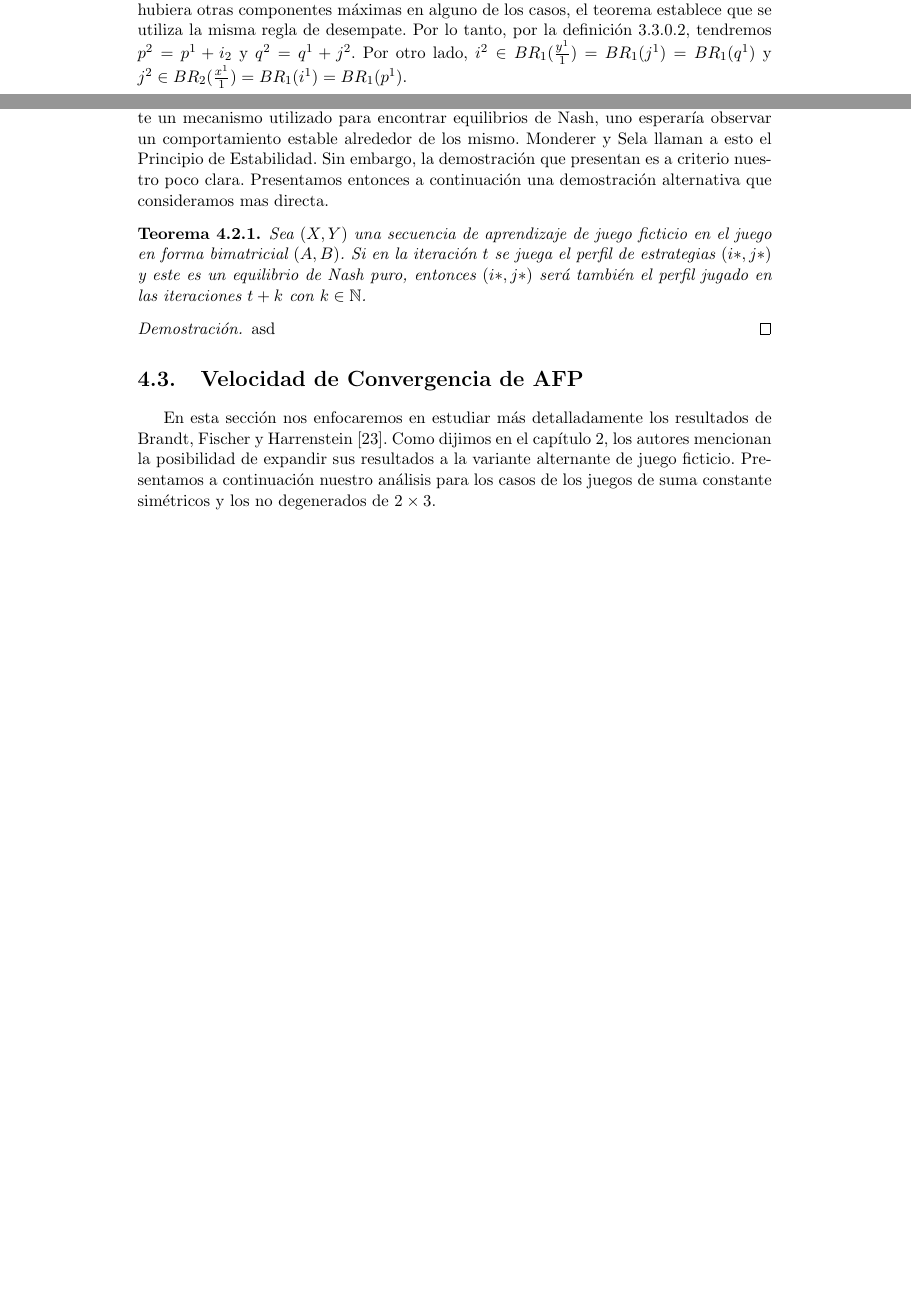
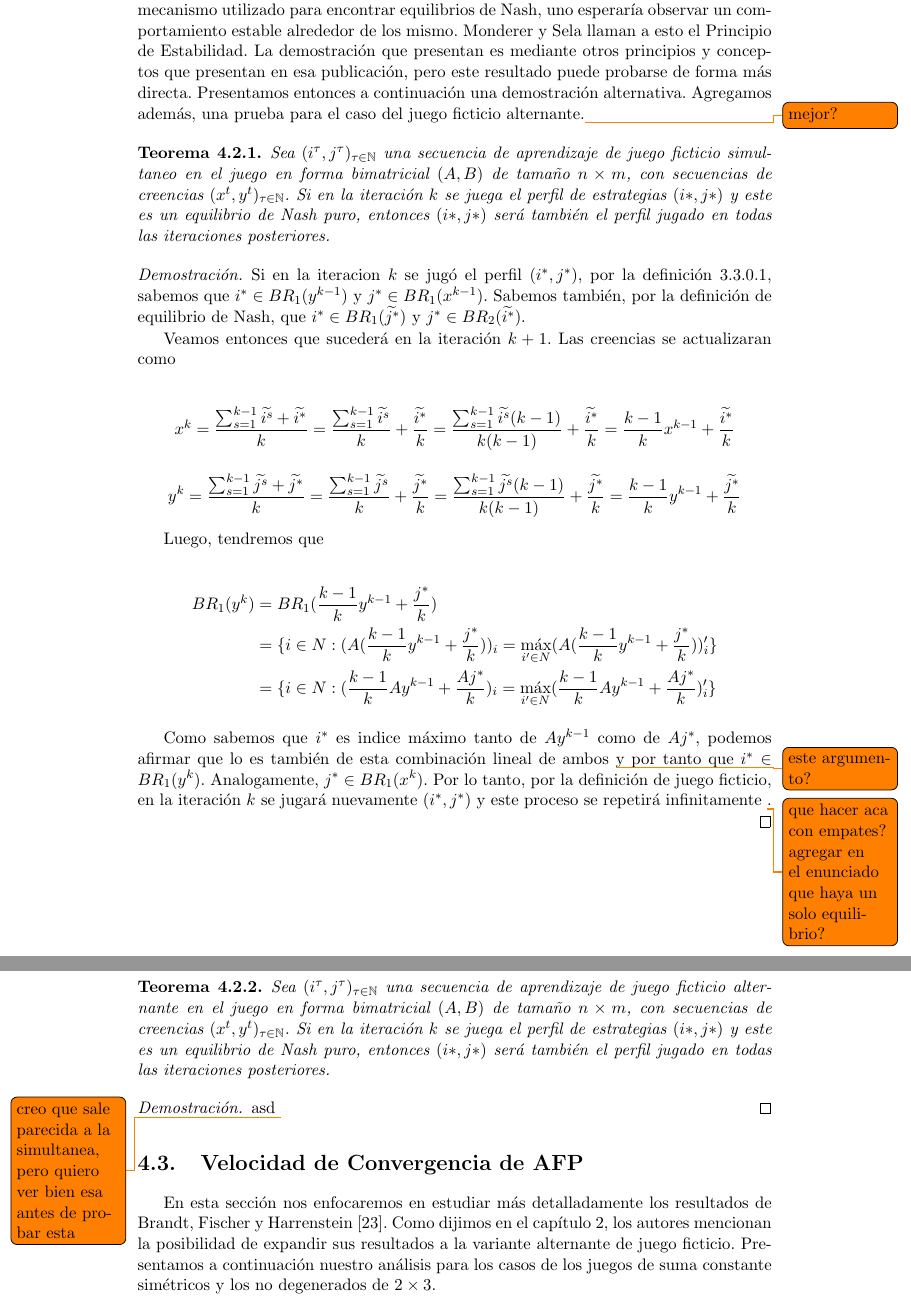
Before and after one commit to QPotato/TesinaWrite, a LaTeX thesis (Tesis.tex, which reads Capitulos/Chapter3.tex, Capitulos/Chapter4.tex): two parts of pages 13 and 14 of 22 before the commit and two parts of pages 15 and 16 of 24 after it, joined at a grey line, cut at the place of the change, the shorter picture padded with empty space. The pictures show the PDF file Tesis.pdf that the author committed with the source.

Commit message:
demostraciones

```diff
--- a/Capitulos/Chapter3.tex
+++ b/Capitulos/Chapter3.tex
@@ -92,14 +92,15 @@ Alternativamente, Brandt, Fischer y Harrenstein utilizan una definición similar
-        \begin{gather}
+        \item Una secuencia de juego ficticio simultaneo en $(A, B)$ es una secuencia $(x^0, y^0), (x^1, y^1), (x^2, y^2), \dots$ de pares de vectores no negativos $(x^i, y^i) \in \mathbb{N}^{n \times m}$ tal que:
+        \begin{gather*}
             x^0 = \boldmath{0}, y^0 = \boldmath{0} \\
-            x^{k+1} = x^{k} + u_i \text{donde $i$ es el índice de una componente máxima de $Ay^k$} \\
-            y^{k+1} = x^{k} + v_j \text{donde $j$ es el índice de una componente máxima de $x^kB$}
-        \end{gather}
+            x^{\tau+1} = x^{\tau} + \pstrat{i} \text{\ donde $i$ es el índice de una componente máxima de $Ay^\tau$} \\
+            y^{\tau+1} = x^{\tau} + \pstrat{j} \text{\ donde $j$ es el índice de una componente máxima de $x^{\tau}B$}
+        \end{gather*}
         \item Una secuencia de juego ficticio alternante en $(A, B)$ es una secuencia $(x^0, y^0), (x^1, y^1), (x^2, y^2), \dots$ de pares de vectores no negativos $(x^i, y^i) \in \mathbb{R}^{n \times m}$ tal que:
-        \begin{gather}
+        \begin{gather*}
             x^0 = \boldmath{0}, y^0 = \boldmath{0} \\
-            x^{k+1} = x^{k} + u_i \text{donde $i$ es el índice de una componente máxima de $Ay^k$} \\
-            y^{k+1} = y^{k} + v_j \text{donde $j$ es el índice de una componente máxima de $x^{k+1}B$}
-        \end{gather}
+            x^{\tau+1} = x^{\tau} + \pstrat{i} \text{\ donde $i$ es el índice de una componente máxima de $Ay^\tau$} \\
+            y^{\tau+1} = y^{\tau} + \pstrat{j} \text{\ donde $j$ es el índice de una componente máxima de $x^{\tau+1}B$}
+        \end{gather*}
     \end{itemize}
 \end{definition}
 
--- a/Capitulos/Chapter4.tex
+++ b/Capitulos/Chapter4.tex
@@ -6,10 +6,8 @@ Como mencionamos en la sección \ref{sec:def:fp}, existen dos formas de definir
 
-\begin{theorem}
+\begin{lemma} \label{lema:equiv:sim}
     % i^k jugada del jugador fila en tiempo t
     % j^k jugada del jugador columna en tiempo t
     % y^k creencias del jugador fila sobre la estrategia del jugador columna en tiempo t
     % x^k creencias del jugador columna sobre la estrategia del jugador fila en tiempo t
     % p^k historial de jugadas del jugador fila
     % q^k historial de jugadas del jugador columna
-    Sea $(A, B)$ un juego en forma bimatricial de $n \times m$, $(i^k, j^k)_{t \in \mathbb{N}}$ una secuencia de juego ficticio simultaneo (según la definicioón \ref{def:fp:brown}) con secuencias de creencias $y^k$, $x^k$ y sea $(p^k, q^k)_{t \in \mathbb{N}}$ una secuencia de juego ficticio simultaneo (según la definicion \ref{def:fp:brandt}), tales que $p^1 = i^1$, $q^1 = j^1$ y ambas usan la misma regla de desempate. Entonces, $(i^k, j^k)_{t \in \mathbb{N}}$ y $(p^k, q^k)_{t \in \mathbb{N}}$ representan el mismo proceso de aprendizaje. Es decir, $\forall t \in \mathbb{N}$, se cumplen:
-    \begin{gather}
@@ -27,2 +15,6 @@ Como mencionamos en la sección \ref{sec:def:fp}, existen dos formas de definir
 
+    \[ p^{\tau} = \sum_{s=1}^\tau{\pstrat{i^s}} \]
+    \[ q^{\tau} = \sum_{s=1}^\tau{\pstrat{j^s}} \]
+
+\end{lemma}
 \begin{proof}
@@ -29,6 +22,3 @@ Como mencionamos en la sección \ref{sec:def:fp}, existen dos formas de definir
 
-    % hacer abuso de notacion con i_t accion y vector unitario ayuda o complica?
+    Para $\tau = 1$, tenemos $p^1 = \pstrat{i^1} = \sum_{s=1}^1{\pstrat{i^s}}$ y $q^1 = \pstrat{j^1} = \sum_{s=1}^1{\pstrat{j^s}}$.
 
-    Probaremos ambas afirmaciones por inducción sobre $t$.
-
-    Para $t = 1$, tenemos $Aq^1 = Aj^1$ y $p^1B = i^1B$. Sabemos además que, por la definición \ref{def:fp:brown}, que $i^{2} \in BR_1(y^1) = BR_1(\frac{\sum^1_{s=1} j^s}{1}) = BR_1(j^1) = \{p \in N : (Aj^1)_p = \max_{j \in N} (Ay)_j\}$, es decir, $i^2$ es el índice de una componente máxima de $Aj^1$. Análogamente, podemos afirmar que $j^2$ es el índice de una componente máxima $i^1B$. Incluso si hubiera otras componentes máximas en alguno de los casos, el teorema establece que se utiliza la misma regla de desempate. Por lo tanto, por la definición \ref{def:fp:brandt}, tendremos $p^2 = p^1 + i_2$ y $q^2 = q^1 + j^2$. Por otro lado, $i^{2} \in BR_1(\frac{y^1}{1}) = BR_1(j^1) = BR_1(q^1)$ y $j^{2} \in BR_2(\frac{x^1}{1}) = BR_1(i^1) = BR_1(p^1)$.
@@ -44,15 +30,14 @@ Como mencionamos en la sección \ref{sec:def:fp}, existen dos formas de definir
+\begin{lemma}
     % i^k jugada del jugador fila en tiempo t
     % j^k jugada del jugador columna en tiempo t
     % y^k creencias del jugador fila sobre la estrategia del jugador columna en tiempo t
     % x^k creencias del jugador columna sobre la estrategia del jugador fila en tiempo t
     % p^k historial de jugadas del jugador fila
     % q^k historial de jugadas del jugador columna
-    Sea $(A, B)$ un juego en forma bimatricial de $n \times m$, $(i^k, j^k)_{t \in \mathbb{N}}$ una secuencia de juego ficticio alternante (según la definicioón \ref{def:fp:brown}) con secuencias de creencias $y^k$, $x^k$ y sea $(p^k, q^k)_{t \in \mathbb{N}}$ una secuencia de juego ficticio alternante (según la definicion \ref{def:fp:brandt}), tales que $p^1 = u_{j^1}$ y ambas usan la misma regla de desempate. Entonces, $(i^k, j^k)_{t \in \mathbb{N}}$ y $(p^k, q^k)_{t \in \mathbb{N}}$ representan el mismo proceso de aprendizaje. Es decir, para todo $t \in \mathbb{N}$, se cumplen:
-    \begin{gather}
-        p^{k+1} = p^{k} + u_{j^k} \land q^{k+1} = q^{k} + v_{i^{k+1}} \\
-        j^{k+1} \in BR_1(\frac{q^k}{t}) \land i^{k} \in BR_2(\frac{q^k}{t})
-    \end{gather}
-\end{theorem}
+    Sea $(A, B)$ un juego en forma bimatricial de $n \times m$, $(i^\tau, j^\tau)_{\tau \in \mathbb{N}}$ una secuencia de juego ficticio alternante (según la definicioón \ref{def:fp:berger}) con secuencias de creencias $y^\tau$, $x^\tau$ y sea $(p^\tau, q^\tau)_{\tau \in \mathbb{N}}$ una secuencia de juego ficticio alternante (según la definicion \ref{def:fp:brandt}), tales que $p^1 = \pstrat{i^1}$ y ambas usan la misma regla de desempate. Entonces, $(i^\tau, j^\tau)_{\tau \in \mathbb{N}}$ y $(p^\tau, q^\tau)_{\tau \in \mathbb{N}}$ representan el mismo proceso de aprendizaje. Es decir, para todo $\tau \in \mathbb{N}$, se cumplen:
 
+    \[ p^{\tau} = \sum_{s=1}^\tau{\pstrat{i^s}} \]
+    \[ q^{\tau} = \sum_{s=1}^\tau{\pstrat{j^s}} \]
+
+\end{lemma}
 \begin{proof}
-    asd
@@ -61,12 +51,19 @@ Como mencionamos en la sección \ref{sec:def:fp}, existen dos formas de definir
 
 \section{Convergencia de Juego Ficticio}
 
-En su publicación de 1997, Monderer y Sela \cite{no:cycling} enuncian un resultado que nos da una intuición interesante sobre el comportamiento del juego ficticio. Al ser el este un mecanismo utilizado para encontrar equilibrios de Nash, uno esperaría observar un comportamiento estable alrededor de los mismo. Monderer y Sela llaman a esto el Principio de Estabilidad. Sin embargo, la demostración que presentan es a criterio nuestro poco clara. Presentamos entonces a continuación una demostración alternativa que consideramos mas directa.
+En su publicación de 1997, Monderer y Sela \cite{no:cycling} enuncian un resultado que nos da una intuición interesante sobre el comportamiento del juego ficticio. Al ser el este un mecanismo utilizado para encontrar equilibrios de Nash, uno esperaría observar un comportamiento estable alrededor de los mismo. Monderer y Sela llaman a esto el Principio de Estabilidad. La demostración que presentan es mediante otros principios y conceptos que presentan en esa publicación, pero este resultado puede probarse de forma más directa. Presentamos entonces a continuación una demostración alternativa. Agregamos además, una prueba para el caso del juego ficticio alternante.\todo{mejor?}
 
 \begin{theorem}
-    Sea $(X, Y)$ una secuencia de aprendizaje de juego ficticio en el juego en forma bimatricial $(A, B)$. Si en la iteración $t$ se juega el perfil de estrategias $(i*, j*)$ y este es un equilibrio de Nash puro, entonces $(i*, j*)$ será también el perfil jugado en las iteraciones $t+k$ con $k \in \mathbb{N}$.
+    % Cambiar a definicion estilo Berger
+    Sea $(i^\tau, j^\tau)_{\tau \in \mathbb{N}}$ una secuencia de aprendizaje de juego ficticio simultaneo en el juego en forma bimatricial $(A, B)$ de tamaño $n \times m$, con secuencias de creencias $(x^t, y^t)_{\tau \in \mathbb{N}}$. Si en la iteración $k$ se juega el perfil de estrategias $(i*, j*)$ y este es un equilibrio de Nash puro, entonces $(i*, j*)$ será también el perfil jugado en todas las iteraciones posteriores.
     % \N tiene al 0? xd
 \end{theorem}
 
 \begin{proof}
-    asd
+    Si en la iteracion $k$ se jugó el perfil $(i^*, j^*)$, por la definición \ref{def:fp:berger}, sabemos que $i^* \in BR_1(y^{k-1})$ y $j^* \in BR_1(x^{k-1})$. Sabemos también, por la definición de equilibrio de Nash, que $i^* \in BR_1(\pstrat{j^*})$ y $j^* \in BR_2(\pstrat{i^*})$.
+
+    Veamos entonces que sucederá en la iteración $k+1$. Las creencias se actualizaran como
+
+    \[
+        x^k = \frac{\sum_{s=1}^{k-1}{\pstrat{i^s}} + \pstrat{i^*}}{k}
+            = \frac{\sum_{s=1}^{k-1}{\pstrat{i^s}}}{k} + \frac{\pstrat{i^*}}{k}
@@ -73,3 +77,27 @@ En su publicación de 1997, Monderer y Sela \cite{no:cycling} enuncian un result
+            = \frac{\sum_{s=1}^{k-1}{\pstrat{j^s}}(k-1)}{k(k-1)} + \frac{\pstrat{j^*}}{k}
+            = \frac{k - 1}{k} y^{k-1} + \frac{\pstrat{j^*}}{k}
+    \]
+
+    Luego, tendremos que
+
+    \begin{align*}
+        BR_1(y^k) &= BR_1(\frac{k - 1}{k} y^{k-1} + \frac{j^*}{k}) \\
+        &= \{i \in N : (A(\frac{k - 1}{k} y^{k-1} + \frac{j^*}{k}))_i = \max_{i' \in N} (A(\frac{k - 1}{k} y^{k-1} + \frac{j^*}{k}))_i'\}\\
+        &= \{i \in N : (\frac{k - 1}{k} Ay^{k-1} + \frac{Aj^*}{k})_i = \max_{i' \in N} (\frac{k - 1}{k} Ay^{k-1} + \frac{Aj^*}{k})_i'\}
+    \end{align*}
+
+    Como sabemos que $i^*$ es indice máximo tanto de $Ay^{k-1}$ como de $Aj^*$, podemos afirmar que lo es también de esta combinación lineal de ambos \todo{este argumento?} y por tanto que $i^* \in BR_1(y^k)$. Analogamente, $j^* \in BR_1(x^k)$. Por lo tanto, por la definición de juego ficticio, en la iteración $k$ se jugará nuevamente $(i^*, j^*)$ y este proceso se repetirá infinitamente \todo{que hacer aca con empates? agregar en el enunciado que haya un solo equilibrio?}.
+
+\end{proof}
+
+\begin{theorem}
+    % Cambiar a definicion estilo Berger
+    Sea $(i^\tau, j^\tau)_{\tau \in \mathbb{N}}$ una secuencia de aprendizaje de juego ficticio alternante en el juego en forma bimatricial $(A, B)$ de tamaño $n \times m$, con secuencias de creencias $(x^t, y^t)_{\tau \in \mathbb{N}}$. Si en la iteración $k$ se juega el perfil de estrategias $(i*, j*)$ y este es un equilibrio de Nash puro, entonces $(i*, j*)$ será también el perfil jugado en todas las iteraciones posteriores.
+    % \N tiene al 0? xd
+\end{theorem}
+
+\begin{proof}
+    asd \todo{creo que sale parecida a la simultanea, pero quiero ver bien esa antes de probar esta}
 \end{proof}
 
 \section{Velocidad de Convergencia de AFP}
```
Also changed, not shown: settings.mem.tex (+1 -1 lines), Tesis.pdf, Capitulos/Chapter3.tex (24 more changed lines), Capitulos/Chapter4.tex (37 more changed lines).
